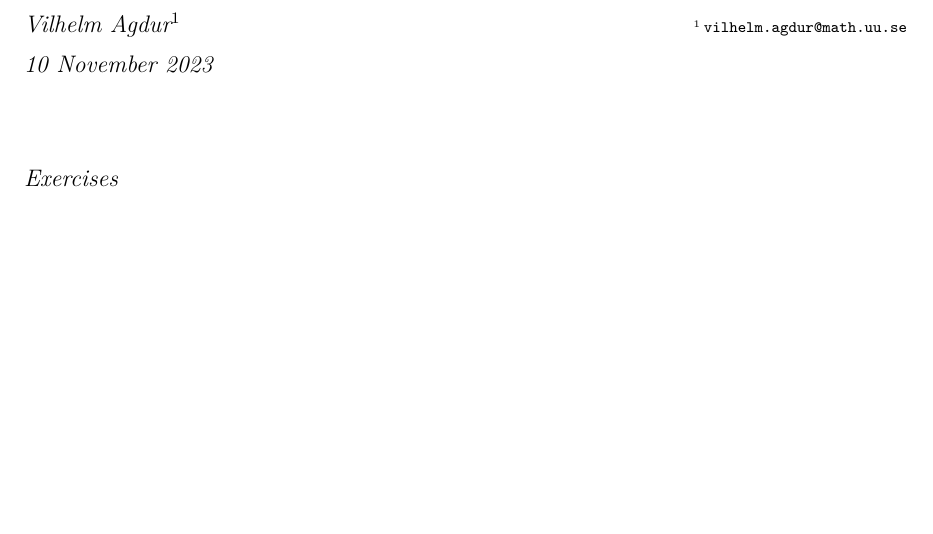
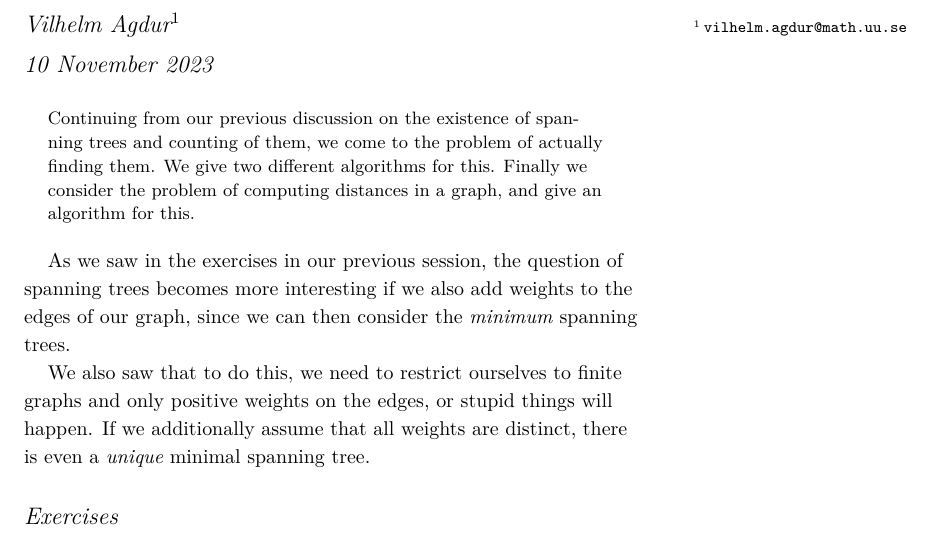
Before and after one commit to vagdur/Grafteori-1MA170, a LaTeX document (lecture6.tex): part of the page, cut so that both start at the same text, the shorter picture padded with empty space. Compiled offline with XeLaTeX; a LaTeX package or settings file that is missing is left out.

Commit message:
write intro to lecture

```diff
--- a/lecture6.tex
+++ b/lecture6.tex
@@ -40,8 +40,12 @@
 
 \begin{abstract}
 \noindent
+Continuing from our previous discussion on the existence of spanning trees and counting of them, we come to the problem of actually finding them. We give two different algorithms for this. Finally we consider the problem of computing distances in a graph, and give an algorithm for this.
+\end{abstract}
 
-\end{abstract}
+As we saw in the exercises in our previous session, the question of spanning trees becomes more interesting if we also add weights to the edges of our graph, since we can then consider the \emph{minimum} spanning trees.
+
+We also saw that to do this, we need to restrict ourselves to finite graphs and only positive weights on the edges, or stupid things will happen. If we additionally assume that all weights are distinct, there is even a \emph{unique} minimal spanning tree.
 
 \section{Exercises}
 
```
